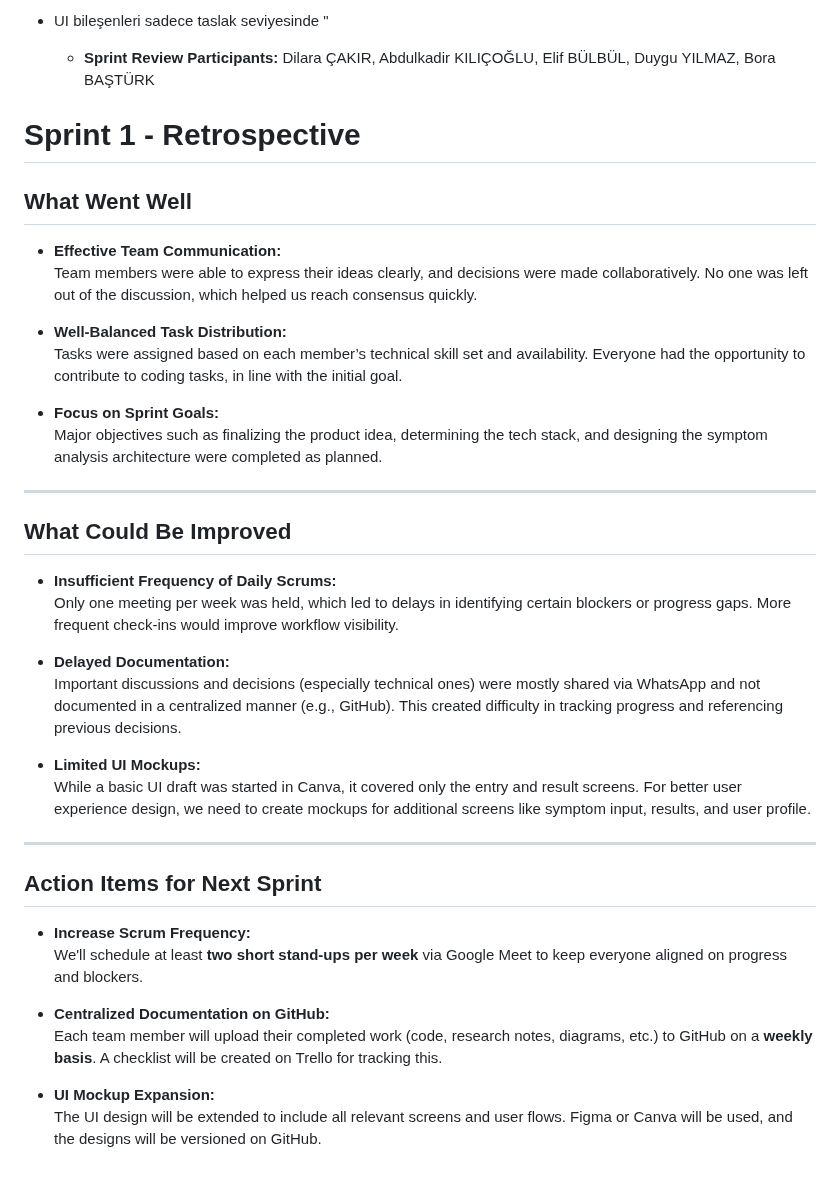
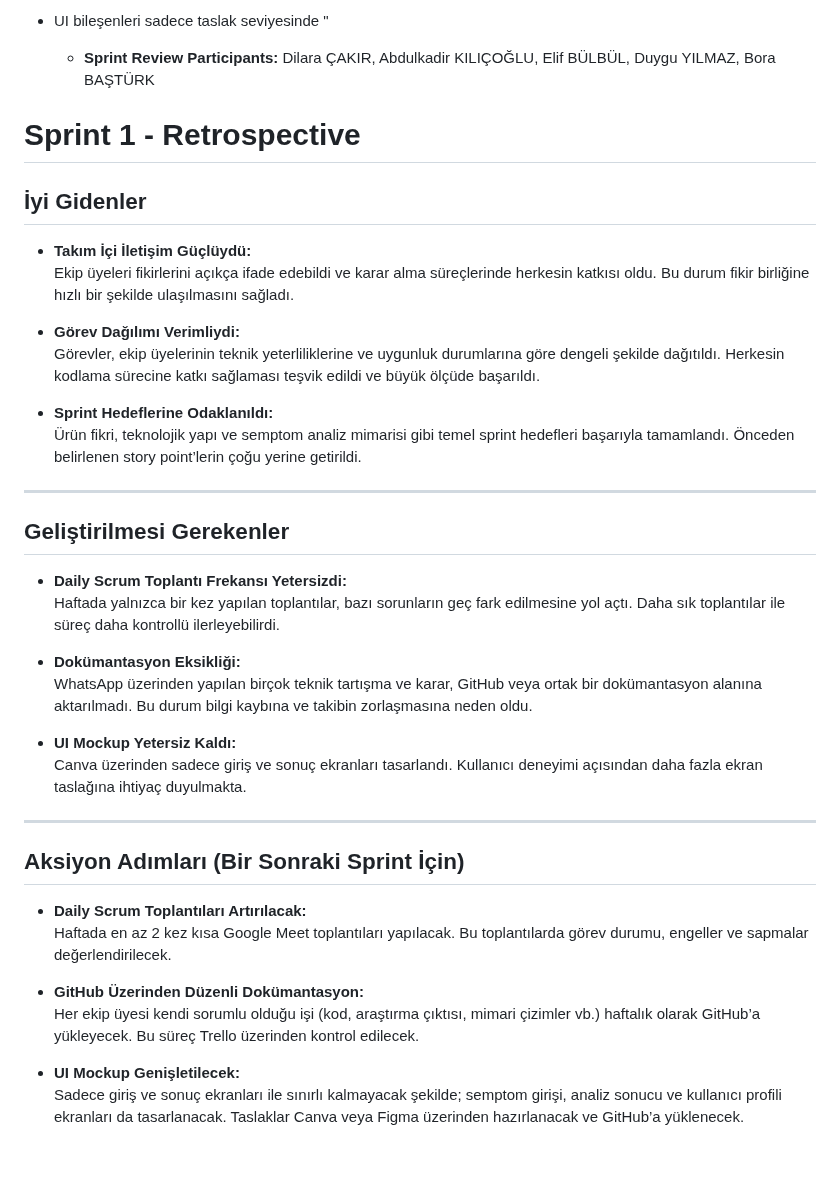
Before and after one commit to kadirkilicoglu/group155, a Markdown page: README.md, the part around the change. GitHub-like rendering; folded sections open.

```diff
--- a/README.md
+++ b/README.md
@@ -125,44 +125,49 @@ Yapay zekâ destekli dijital sağlık çözümlerini deneyimlemek isteyen kullan
     "
 
   - **Sprint Review Participants:** Dilara ÇAKIR, Abdulkadir KILIÇOĞLU, Elif BÜLBÜL, Duygu YILMAZ, Bora BAŞTÜRK
+
+
 # Sprint 1 - Retrospective
 
-## What Went Well
+## İyi Gidenler
 
-- **Effective Team Communication:**
-  Team members were able to express their ideas clearly, and decisions were made collaboratively. No one was left out of the discussion, which helped us reach consensus quickly.
+- **Takım İçi İletişim Güçlüydü:**
+  Ekip üyeleri fikirlerini açıkça ifade edebildi ve karar alma süreçlerinde herkesin katkısı oldu. Bu durum fikir birliğine hızlı bir şekilde ulaşılmasını sağladı.
 
-- **Well-Balanced Task Distribution:**
-  Tasks were assigned based on each member’s technical skill set and availability. Everyone had the opportunity to contribute to coding tasks, in line with the initial goal.
+- **Görev Dağılımı Verimliydi:**
+  Görevler, ekip üyelerinin teknik yeterliliklerine ve uygunluk durumlarına göre dengeli şekilde dağıtıldı. Herkesin kodlama sürecine katkı sağlaması teşvik edildi ve büyük ölçüde başarıldı.
 
-- **Focus on Sprint Goals:**
-  Major objectives such as finalizing the product idea, determining the tech stack, and designing the symptom analysis architecture were completed as planned.
+- **Sprint Hedeflerine Odaklanıldı:**
+  Ürün fikri, teknolojik yapı ve semptom analiz mimarisi gibi temel sprint hedefleri başarıyla tamamlandı. Önceden belirlenen story point’lerin çoğu yerine getirildi.
 
 ---
 
-## What Could Be Improved
+##  Geliştirilmesi Gerekenler
 
-- **Insufficient Frequency of Daily Scrums:**
-  Only one meeting per week was held, which led to delays in identifying certain blockers or progress gaps. More frequent check-ins would improve workflow visibility.
+- **Daily Scrum Toplantı Frekansı Yetersizdi:**
+  Haftada yalnızca bir kez yapılan toplantılar, bazı sorunların geç fark edilmesine yol açtı. Daha sık toplantılar ile süreç daha kontrollü ilerleyebilirdi.
 
-- **Delayed Documentation:**
-  Important discussions and decisions (especially technical ones) were mostly shared via WhatsApp and not documented in a centralized manner (e.g., GitHub). This created difficulty in tracking progress and referencing previous decisions.
+- **Dokümantasyon Eksikliği:**
+  WhatsApp üzerinden yapılan birçok teknik tartışma ve karar, GitHub veya ortak bir dokümantasyon alanına aktarılmadı. Bu durum bilgi kaybına ve takibin zorlaşmasına neden oldu.
 
-- **Limited UI Mockups:**
-  While a basic UI draft was started in Canva, it covered only the entry and result screens. For better user experience design, we need to create mockups for additional screens like symptom input, results, and user profile.
+- **UI Mockup Yetersiz Kaldı:**
+  Canva üzerinden sadece giriş ve sonuç ekranları tasarlandı. Kullanıcı deneyimi açısından daha fazla ekran taslağına ihtiyaç duyulmakta.
 
 ---
 
-##  Action Items for Next Sprint
+##  Aksiyon Adımları (Bir Sonraki Sprint İçin)
 
-- **Increase Scrum Frequency:**
-  We'll schedule at least **two short stand-ups per week** via Google Meet to keep everyone aligned on progress and blockers.
+- **Daily Scrum Toplantıları Artırılacak:**
+  Haftada en az 2 kez kısa Google Meet toplantıları yapılacak. Bu toplantılarda görev durumu, engeller ve sapmalar değerlendirilecek.
 
-- **Centralized Documentation on GitHub:**
-  Each team member will upload their completed work (code, research notes, diagrams, etc.) to GitHub on a **weekly basis**. A checklist will be created on Trello for tracking this.
+- **GitHub Üzerinden Düzenli Dokümantasyon:**
+  Her ekip üyesi kendi sorumlu olduğu işi (kod, araştırma çıktısı, mimari çizimler vb.) haftalık olarak GitHub’a yükleyecek. Bu süreç Trello üzerinden kontrol edilecek.
 
-- **UI Mockup Expansion:**
-  The UI design will be extended to include all relevant screens and user flows. Figma or Canva will be used, and the designs will be versioned on GitHub.
+- **UI Mockup Genişletilecek:**
+  Sadece giriş ve sonuç ekranları ile sınırlı kalmayacak şekilde; semptom girişi, analiz sonucu ve kullanıcı profili ekranları da tasarlanacak. Taslaklar Canva veya Figma üzerinden hazırlanacak ve GitHub’a yüklenecek.
+
+
+
 
 
 
```
